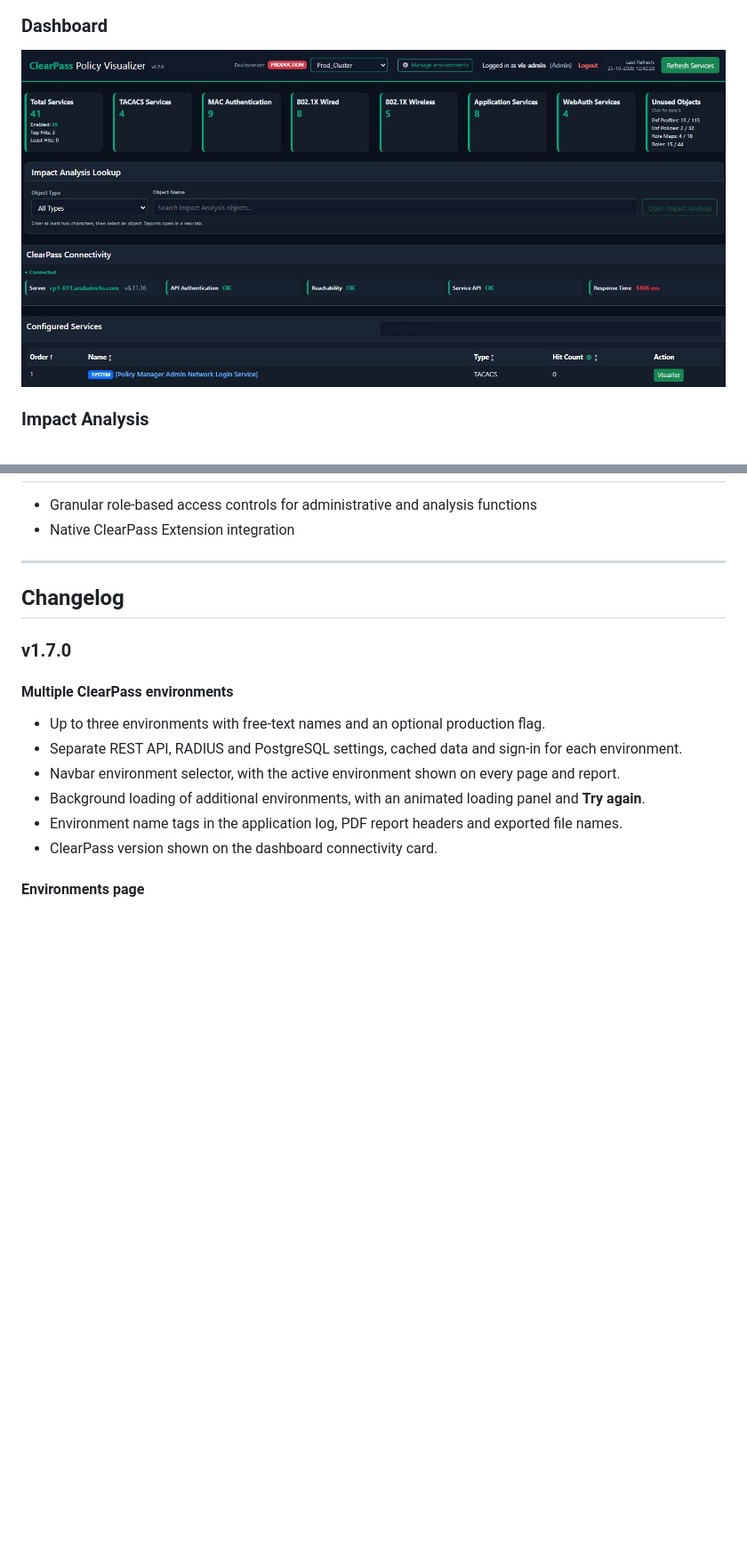
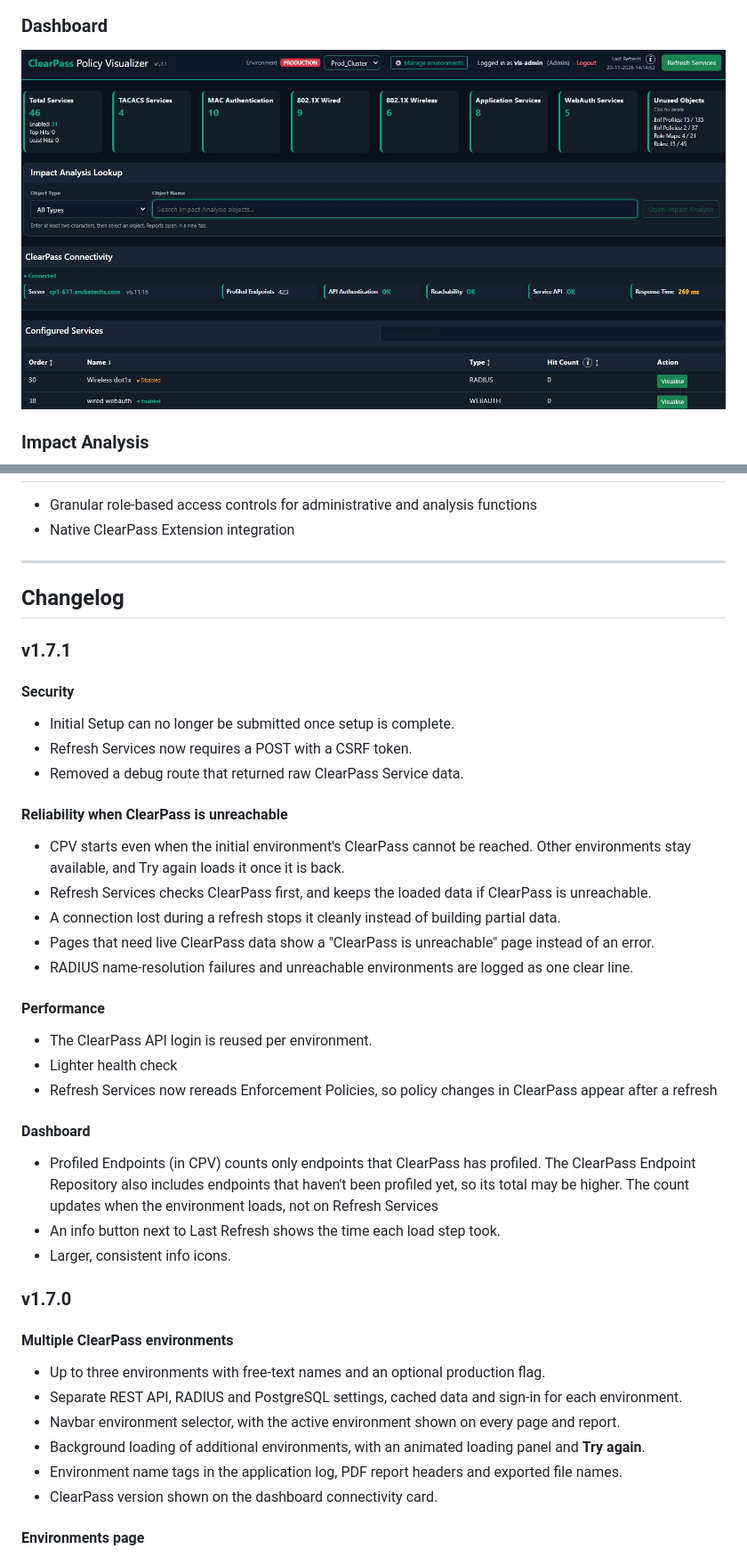
Before and after one commit to ariyaparsa-dev/clearpass-policy-visualiser, a Markdown page: README.md, 2 parts joined by grey strips. Shown at 89% size. Drawn GitHub-style; pictures changed too: screenshots/screenshot-3.jpg; blank space fills up the shorter version.

Commit message:
README, changelog and screenshot for v1.7.1

```diff
--- a/README.md
+++ b/README.md
@@ -342,6 +342,31 @@ clearpass-policy-visualiser
 
 ## Changelog
 
+### v1.7.1
+
+#### Security
+- Initial Setup can no longer be submitted once setup is complete.
+- Refresh Services now requires a POST with a CSRF token.
+- Removed a debug route that returned raw ClearPass Service data.
+
+#### Reliability when ClearPass is unreachable
+- CPV starts even when the initial environment's ClearPass cannot be reached. Other environments stay available, and Try again loads it once it is back.
+- Refresh Services checks ClearPass first, and keeps the loaded data if ClearPass is unreachable.
+- A connection lost during a refresh stops it cleanly instead of building partial data.
+- Pages that need live ClearPass data show a "ClearPass is unreachable" page instead of an error.
+- RADIUS name-resolution failures and unreachable environments are logged as one clear line.
+
+#### Performance
+- The ClearPass API login is reused per environment.
+- Lighter health check
+- Refresh Services now rereads Enforcement Policies, so policy changes in ClearPass appear after a refresh
+
+#### Dashboard
+- Profiled Endpoints (in CPV) counts only endpoints that ClearPass has profiled. The ClearPass Endpoint Repository also includes endpoints that haven't been profiled yet, so its total may be higher. The count updates when the environment loads, not on Refresh Services
+- An info button next to Last Refresh shows the time each load step took.
+- Larger, consistent info icons.
+
+
 ### v1.7.0
 
 #### Multiple ClearPass environments
```
